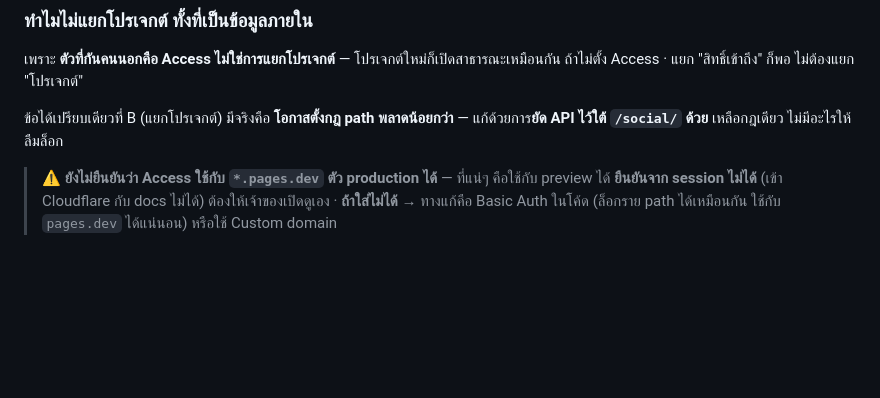
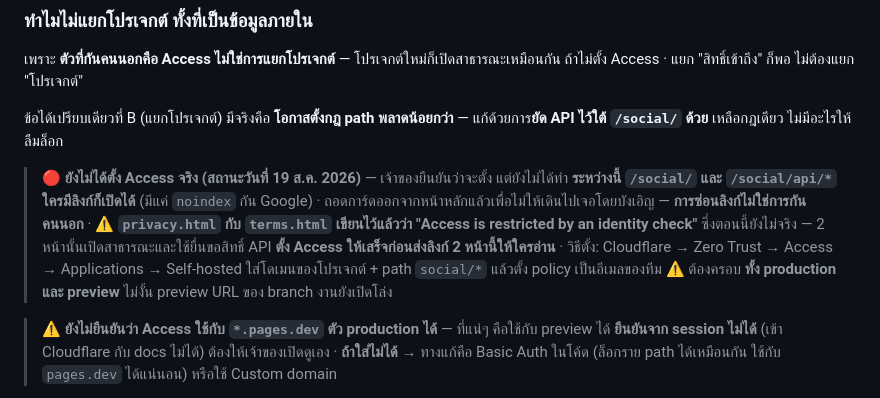
Before and after one commit to lbadcompanyl/cp_dashboard, a Markdown page: SOCIAL-HANDOFF.md, the part around the change. Rendered like a GitHub page; blank space fills up the shorter version.

Commit message:
docs: บันทึกว่ายังไม่ได้ตั้ง Cloudflare Access จริง
เจ้าของยืนยัน 19 ส.ค. 2026 ว่าจะตั้ง แต่ยังไม่ได้ทำ

ที่ต้องรู้:
- /social/ กับ /social/api/* ตอนนี้ใครมีลิงก์ก็เปิดได้ มีแค่ noindex กัน Google
- ถอดการ์ดออกจากหน้าหลักแล้ว แต่การซ่อนลิงก์ไม่ใช่การกันคนนอก
- privacy.html กับ terms.html เขียนไว้แล้วว่า "Access is restricted by an
  identity check" ซึ่งยังไม่จริง — 2 หน้านั้นเปิดสาธารณะและใช้ยื่นขอสิทธิ์ API
  ต้องตั้ง Access ให้เสร็จก่อนส่งลิงก์ให้ใครอ่าน
- ตอนตั้งต้องครอบทั้ง production และ preview ไม่งั้น preview URL ของ branch
  งานยังเปิดโล่งอยู่

Co-Authored-By: Claude Opus 5 <noreply@anthropic.com>
Claude-Session: https://claude.ai/code/session_01DcdcFJ25L1v2P1DhfXpRrP

```diff
--- a/SOCIAL-HANDOFF.md
+++ b/SOCIAL-HANDOFF.md
@@ -26,6 +26,16 @@
 
 ข้อได้เปรียบเดียวที่ B (แยกโปรเจกต์) มีจริงคือ **โอกาสตั้งกฎ path พลาดน้อยกว่า** —
 แก้ด้วยการ**ยัด API ไว้ใต้ `/social/` ด้วย** เหลือกฎเดียว ไม่มีอะไรให้ลืมล็อก
+
+> 🔴 **ยังไม่ได้ตั้ง Access จริง (สถานะวันที่ 19 ส.ค. 2026)** — เจ้าของยืนยันว่าจะตั้ง แต่ยังไม่ได้ทำ
+> **ระหว่างนี้ `/social/` และ `/social/api/*` ใครมีลิงก์ก็เปิดได้** (มีแค่ `noindex` กัน Google)
+> · ถอดการ์ดออกจากหน้าหลักแล้วเพื่อไม่ให้เดินไปเจอโดยบังเอิญ — **การซ่อนลิงก์ไม่ใช่การกันคนนอก**
+> · ⚠️ **`privacy.html` กับ `terms.html` เขียนไว้แล้วว่า "Access is restricted by an identity check"**
+>   ซึ่งตอนนี้ยังไม่จริง — 2 หน้านั้นเปิดสาธารณะและใช้ยื่นขอสิทธิ์ API
+>   **ตั้ง Access ให้เสร็จก่อนส่งลิงก์ 2 หน้านี้ให้ใครอ่าน**
+> · วิธีตั้ง: Cloudflare → Zero Trust → Access → Applications → Self-hosted
+>   ใส่โดเมนของโปรเจกต์ + path `social/*` แล้วตั้ง policy เป็นอีเมลของทีม
+>   ⚠️ ต้องครอบ **ทั้ง production และ preview** ไม่งั้น preview URL ของ branch งานยังเปิดโล่ง
 
 > ⚠️ **ยังไม่ยืนยันว่า Access ใช้กับ `*.pages.dev` ตัว production ได้** — ที่แน่ๆ คือใช้กับ preview ได้
 > **ยืนยันจาก session ไม่ได้** (เข้า Cloudflare กับ docs ไม่ได้) ต้องให้เจ้าของเปิดดูเอง
```
